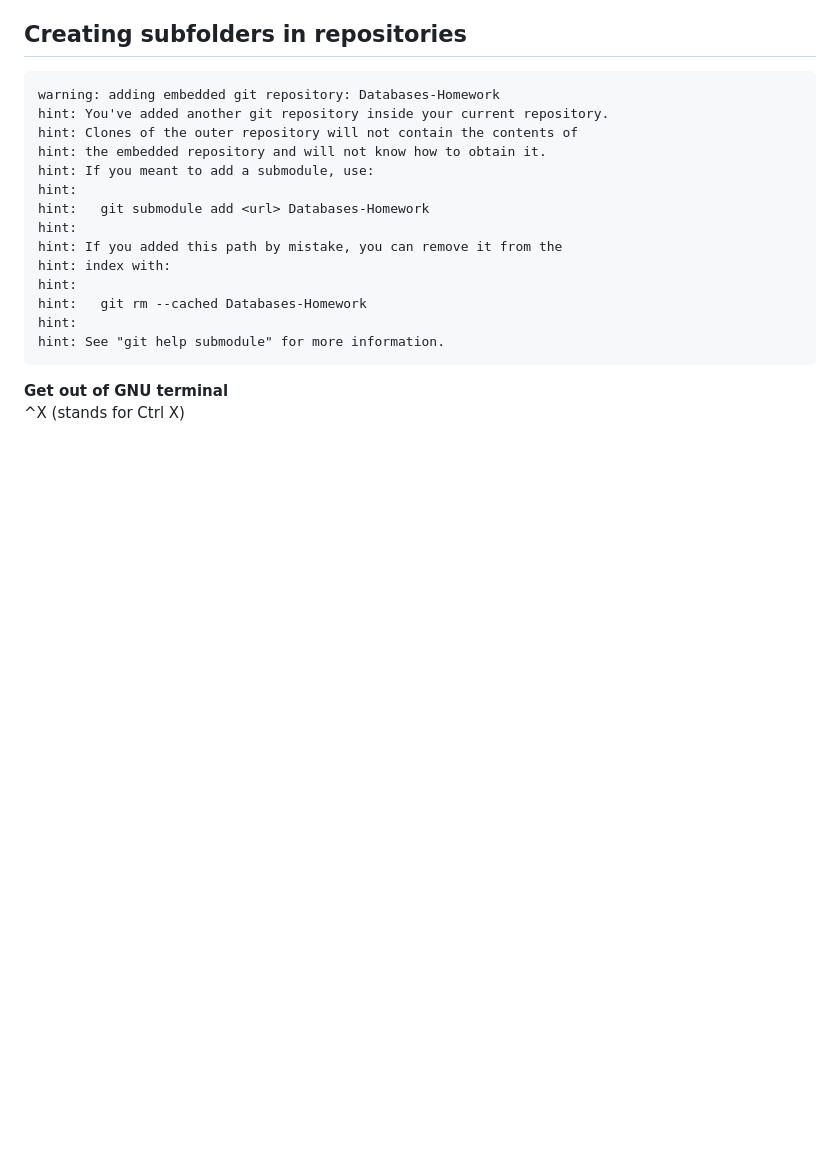
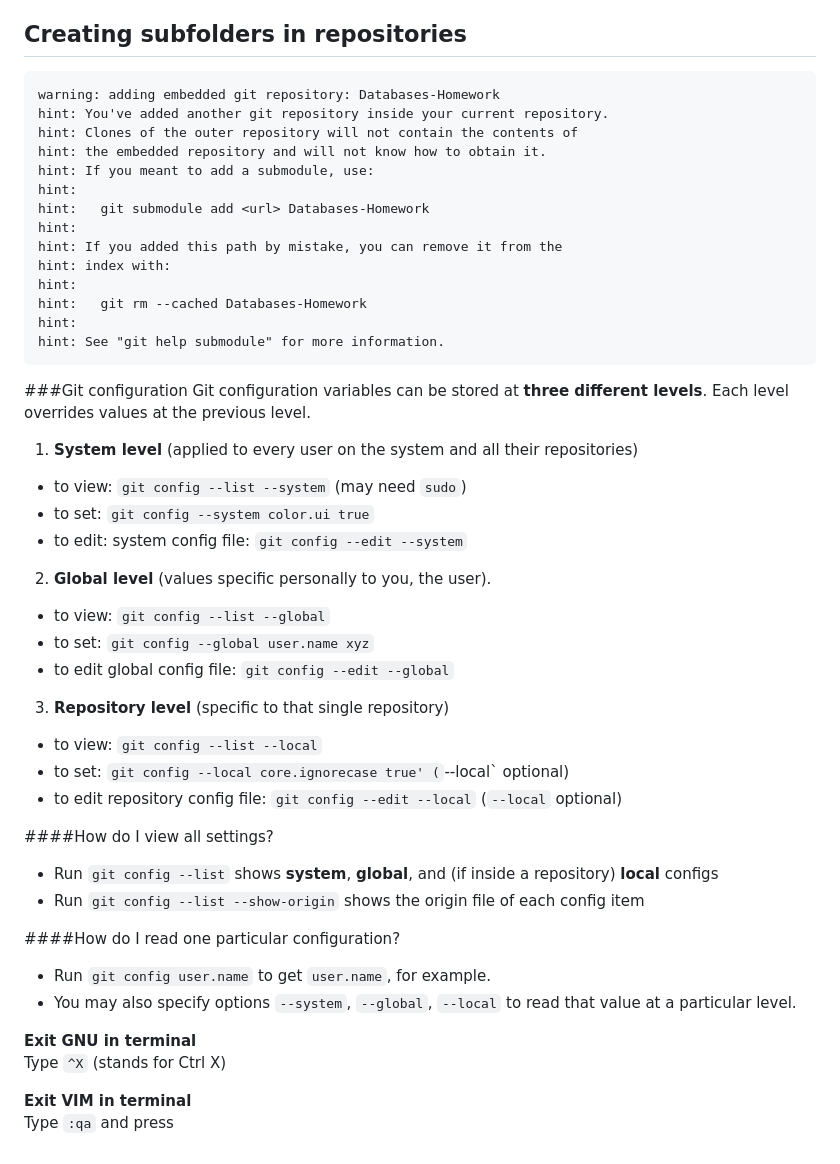
Before and after one commit to Jethet/wiki-hh, a Markdown page: Git-GitHub-Terminal/gitCommands.md, the part around the change. Rendered like a GitHub page; blank space fills up the shorter version.

Commit message:
Update gitCommands with Git configuration

````diff
--- a/Git-GitHub-Terminal/gitCommands.md
+++ b/Git-GitHub-Terminal/gitCommands.md
@@ -122,5 +122,37 @@ hint:   git rm --cached Databases-Homework
 hint:
 hint: See "git help submodule" for more information.
 ```
-**Get out of GNU terminal**
-^X (stands for Ctrl X)
+
+
+###Git configuration
+Git configuration variables can be stored at **three different levels**. Each level overrides values at the previous level.
+
+1. **System level** (applied to every user on the system and all their repositories)
+* to view: `git config --list --system` (may need `sudo`)
+* to set: `git config --system color.ui true`
+* to edit: system config file: `git config --edit --system`
+
+2. **Global level** (values specific personally to you, the user).
+* to view: `git config --list --global`
+* to set: `git config --global user.name xyz`
+* to edit global config file: `git config --edit --global`
+
+3. **Repository level** (specific to that single repository)
+* to view: `git config --list --local`
+* to set: `git config --local core.ignorecase true' (`--local` optional)
+* to edit repository config file: `git config --edit --local` (`--local` optional)
+
+####How do I view all settings?
+* Run `git config --list` shows **system**, **global**, and (if inside a repository) **local** configs
+* Run `git config --list --show-origin` shows the origin file of each config item
+
+####How do I read one particular configuration?
+* Run `git config user.name` to get `user.name`, for example.
+* You may also specify options `--system`, `--global`, `--local` to read that value at a particular level.
+
+
+**Exit GNU in terminal**
+Type `^X` (stands for Ctrl X)
+
+**Exit VIM in terminal**
+Type `:qa`  and press <Enter>
````
